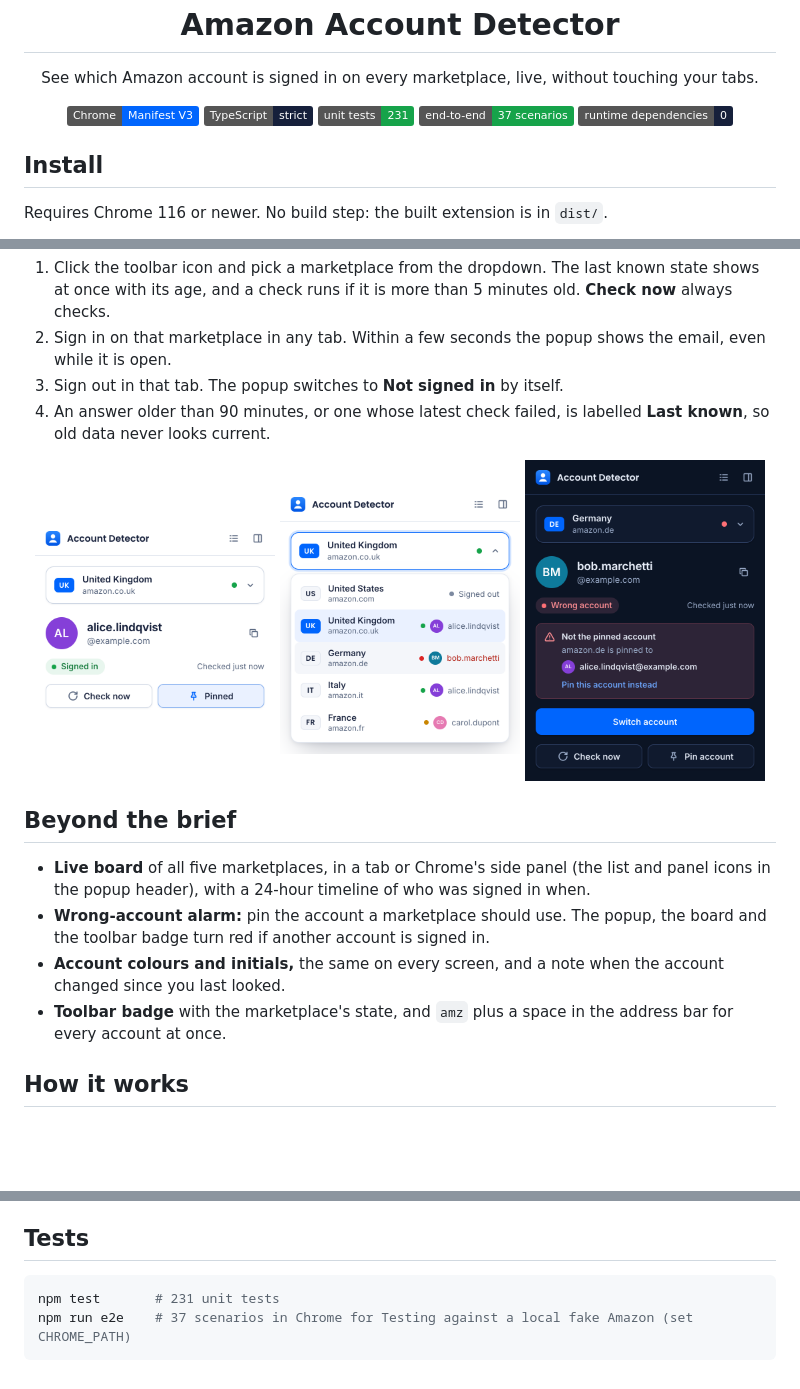
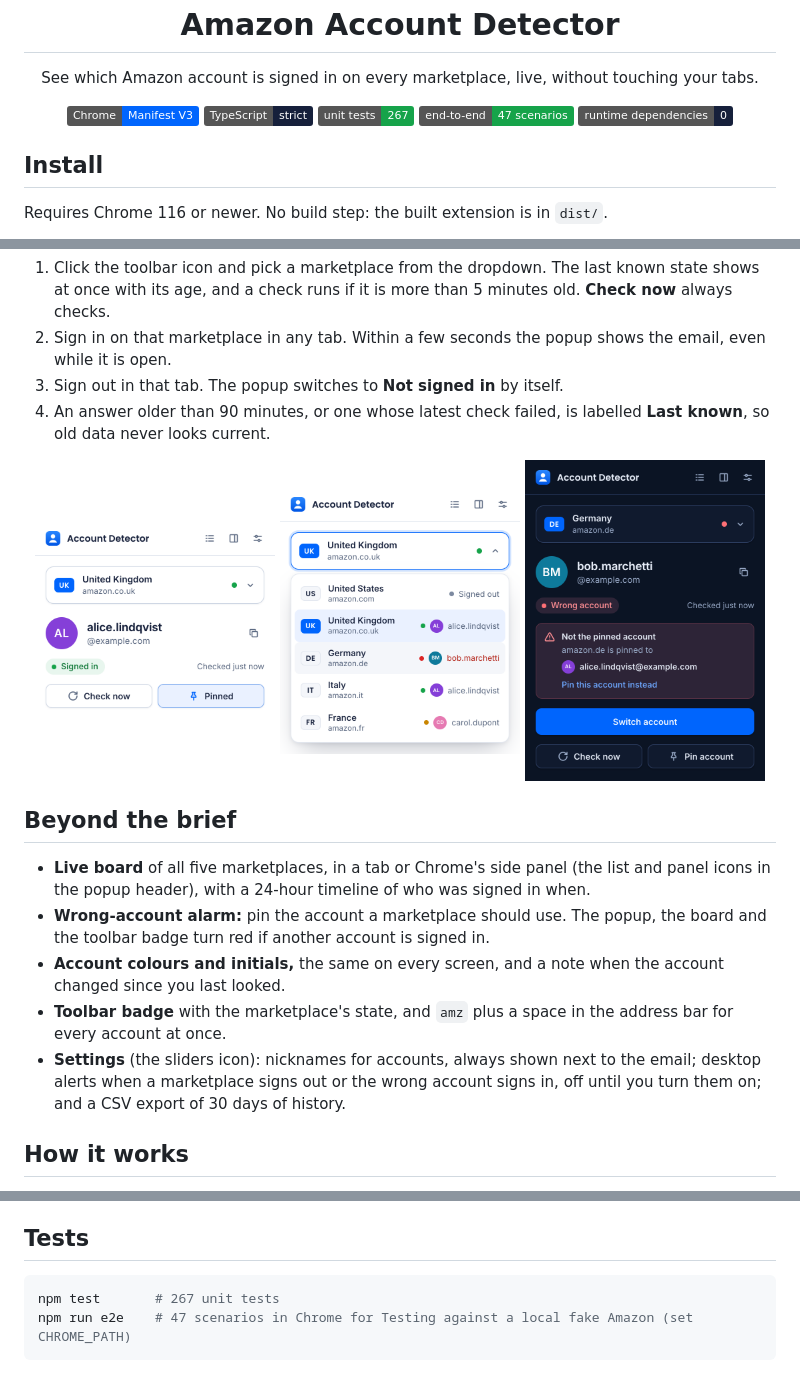
Before and after one commit to IliaPetrovPopov/amazon-account-detector, a Markdown page: README.md, 3 parts joined by grey strips. Rendered like a GitHub page; pictures changed too: docs/popup-alert.png, docs/popup-light.png, docs/popup-menu.png; badges without logos; blank space fills up the shorter version.

````diff
--- a/README.md
+++ b/README.md
@@ -12,8 +12,8 @@
 <p align="center">
   <img src="https://img.shields.io/badge/Chrome-Manifest_V3-0065FD" alt="Chrome Manifest V3">
   <img src="https://img.shields.io/badge/TypeScript-strict-16203B" alt="TypeScript strict">
-  <img src="https://img.shields.io/badge/unit_tests-231-16A34A" alt="231 unit tests">
-  <img src="https://img.shields.io/badge/end--to--end-37_scenarios-16A34A" alt="37 end-to-end scenarios">
+  <img src="https://img.shields.io/badge/unit_tests-267-16A34A" alt="267 unit tests">
+  <img src="https://img.shields.io/badge/end--to--end-47_scenarios-16A34A" alt="47 end-to-end scenarios">
   <img src="https://img.shields.io/badge/runtime_dependencies-0-16203B" alt="No runtime dependencies">
 </p>
 
@@ -47,6 +47,7 @@ To build it yourself, with Node 22 or newer: `npm install`, then `npm run build`
 - **Wrong-account alarm:** pin the account a marketplace should use. The popup, the board and the toolbar badge turn red if another account is signed in.
 - **Account colours and initials,** the same on every screen, and a note when the account changed since you last looked.
 - **Toolbar badge** with the marketplace's state, and `amz` plus a space in the address bar for every account at once.
+- **Settings** (the sliders icon): nicknames for accounts, always shown next to the email; desktop alerts when a marketplace signs out or the wrong account signs in, off until you turn them on; and a CSV export of 30 days of history.
 
 ## How it works
 
@@ -57,6 +58,6 @@ The full write-up, with the reasons for each choice and what the real sites show
 ## Tests
 
 ```sh
-npm test       # 231 unit tests
-npm run e2e    # 37 scenarios in Chrome for Testing against a local fake Amazon (set CHROME_PATH)
+npm test       # 267 unit tests
+npm run e2e    # 47 scenarios in Chrome for Testing against a local fake Amazon (set CHROME_PATH)
 ```
````
Also changed, not shown: docs/how-it-works.md (+23 -9 lines), docs/board-dark.png, docs/board.png, docs/settings.png (added).
